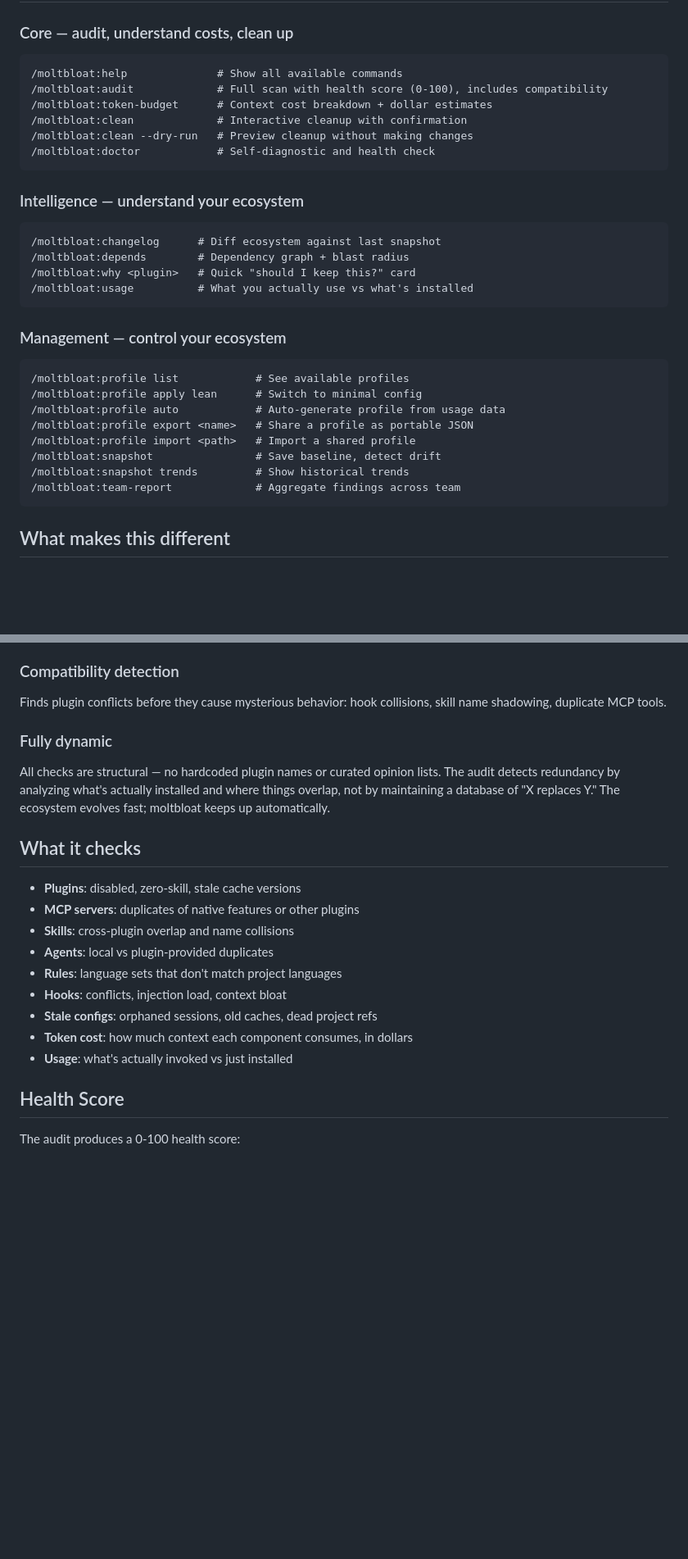
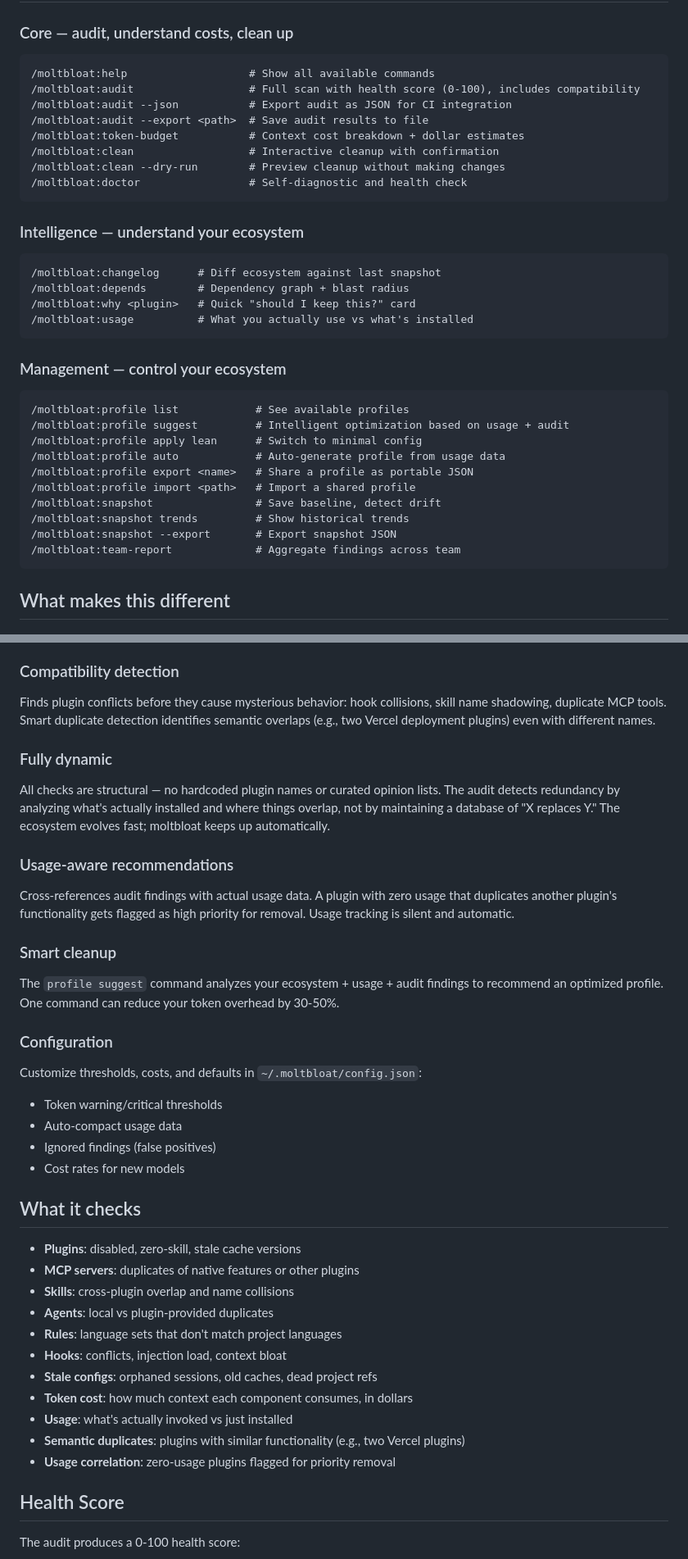
Before and after one commit to jcgruesome/moltbloat, a Markdown page: README.md, 2 parts joined by grey strips. Shown at 82% size. Rendered like a GitHub page; blank space fills up the shorter version.

Commit message:
docs: Update README with v0.6.0 features
- Add audit --json and --export flags
- Add profile suggest command
- Add snapshot --export flag
- Document usage-aware recommendations
- Document smart cleanup / profile suggest
- Document configuration options
- Add semantic duplicates and usage correlation to 'What it checks'

````diff
--- a/README.md
+++ b/README.md
@@ -20,12 +20,14 @@ claude plugin install moltbloat
 
 ### Core — audit, understand costs, clean up
 ```
-/moltbloat:help              # Show all available commands
-/moltbloat:audit             # Full scan with health score (0-100), includes compatibility
-/moltbloat:token-budget      # Context cost breakdown + dollar estimates
-/moltbloat:clean             # Interactive cleanup with confirmation
-/moltbloat:clean --dry-run   # Preview cleanup without making changes
-/moltbloat:doctor            # Self-diagnostic and health check
+/moltbloat:help                   # Show all available commands
+/moltbloat:audit                  # Full scan with health score (0-100), includes compatibility
+/moltbloat:audit --json           # Export audit as JSON for CI integration
+/moltbloat:audit --export <path>  # Save audit results to file
+/moltbloat:token-budget           # Context cost breakdown + dollar estimates
+/moltbloat:clean                  # Interactive cleanup with confirmation
+/moltbloat:clean --dry-run        # Preview cleanup without making changes
+/moltbloat:doctor                 # Self-diagnostic and health check
 ```
 
 ### Intelligence — understand your ecosystem
@@ -39,12 +41,14 @@ claude plugin install moltbloat
 ### Management — control your ecosystem
 ```
 /moltbloat:profile list            # See available profiles
+/moltbloat:profile suggest         # Intelligent optimization based on usage + audit
 /moltbloat:profile apply lean      # Switch to minimal config
 /moltbloat:profile auto            # Auto-generate profile from usage data
 /moltbloat:profile export <name>   # Share a profile as portable JSON
 /moltbloat:profile import <path>   # Import a shared profile
 /moltbloat:snapshot                # Save baseline, detect drift
 /moltbloat:snapshot trends         # Show historical trends
+/moltbloat:snapshot --export       # Export snapshot JSON
 /moltbloat:team-report             # Aggregate findings across team
 ```
 
@@ -63,10 +67,23 @@ Token-budget shows the actual dollar cost of your ecosystem overhead:
 - Per month
 
 ### Compatibility detection
-Finds plugin conflicts before they cause mysterious behavior: hook collisions, skill name shadowing, duplicate MCP tools.
+Finds plugin conflicts before they cause mysterious behavior: hook collisions, skill name shadowing, duplicate MCP tools. Smart duplicate detection identifies semantic overlaps (e.g., two Vercel deployment plugins) even with different names.
 
 ### Fully dynamic
 All checks are structural — no hardcoded plugin names or curated opinion lists. The audit detects redundancy by analyzing what's actually installed and where things overlap, not by maintaining a database of "X replaces Y." The ecosystem evolves fast; moltbloat keeps up automatically.
+
+### Usage-aware recommendations
+Cross-references audit findings with actual usage data. A plugin with zero usage that duplicates another plugin's functionality gets flagged as high priority for removal. Usage tracking is silent and automatic.
+
+### Smart cleanup
+The `profile suggest` command analyzes your ecosystem + usage + audit findings to recommend an optimized profile. One command can reduce your token overhead by 30-50%.
+
+### Configuration
+Customize thresholds, costs, and defaults in `~/.moltbloat/config.json`:
+- Token warning/critical thresholds
+- Auto-compact usage data
+- Ignored findings (false positives)
+- Cost rates for new models
 
 ## What it checks
 
@@ -79,6 +96,8 @@ All checks are structural — no hardcoded plugin names or curated opinion lists
 - **Stale configs**: orphaned sessions, old caches, dead project refs
 - **Token cost**: how much context each component consumes, in dollars
 - **Usage**: what's actually invoked vs just installed
+- **Semantic duplicates**: plugins with similar functionality (e.g., two Vercel plugins)
+- **Usage correlation**: zero-usage plugins flagged for priority removal
 
 ## Health Score
 
````
